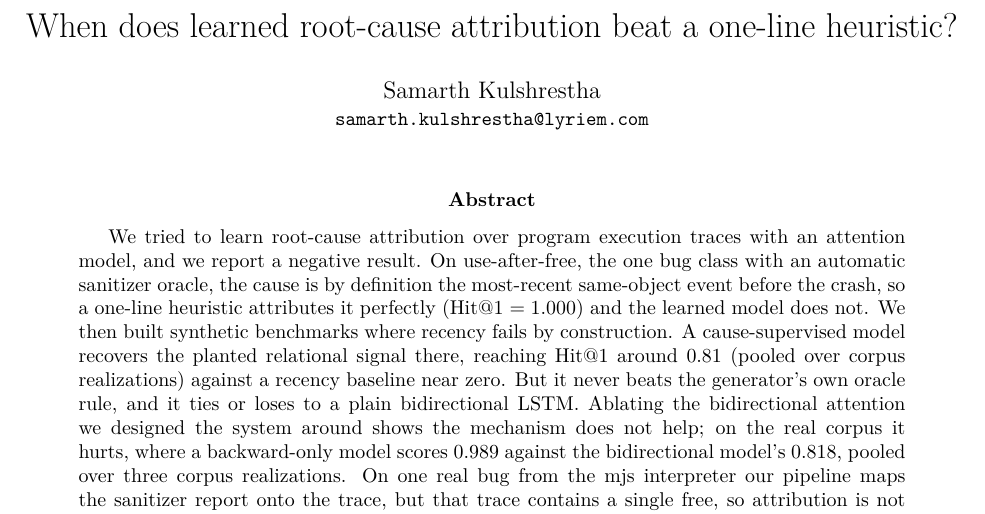
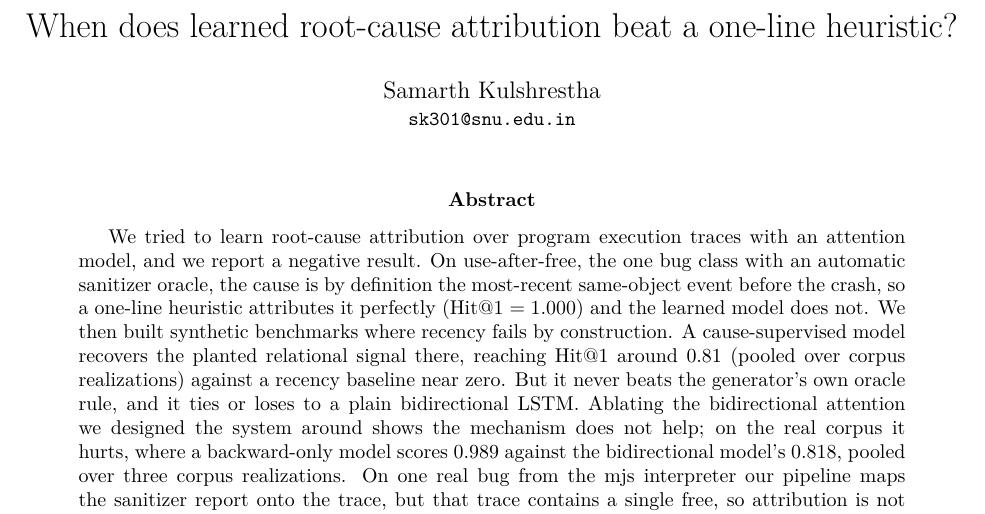
Before and after one commit to samarthkulshrestha/bibe, a LaTeX paper (docs/paper/bibe.tex): part of page 1 of 7, cut so that both start at the same text. Compiled offline with pdfLaTeX.

Commit message:
docs(paper): update author email to sk301@snu.edu.in

```diff
--- a/docs/paper/bibe.tex
+++ b/docs/paper/bibe.tex
@@ -15,7 +15,7 @@
 \newcommand{\code}[1]{\texttt{#1}}
 
 \title{When does learned root-cause attribution beat a one-line heuristic?}
-\author{Samarth Kulshrestha\\ \small\texttt{samarth.kulshrestha@lyriem.com}}
+\author{Samarth Kulshrestha\\ \small\texttt{sk301@snu.edu.in}}
 \date{}
 
 \begin{document}
```
Also changed, not shown: docs/paper/bibe.md (+1 -1 lines), docs/paper/bibe.pdf.
